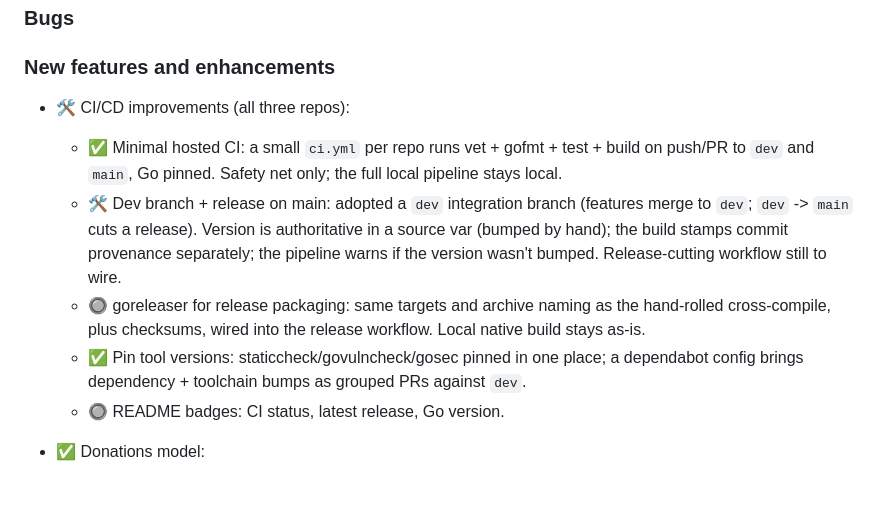
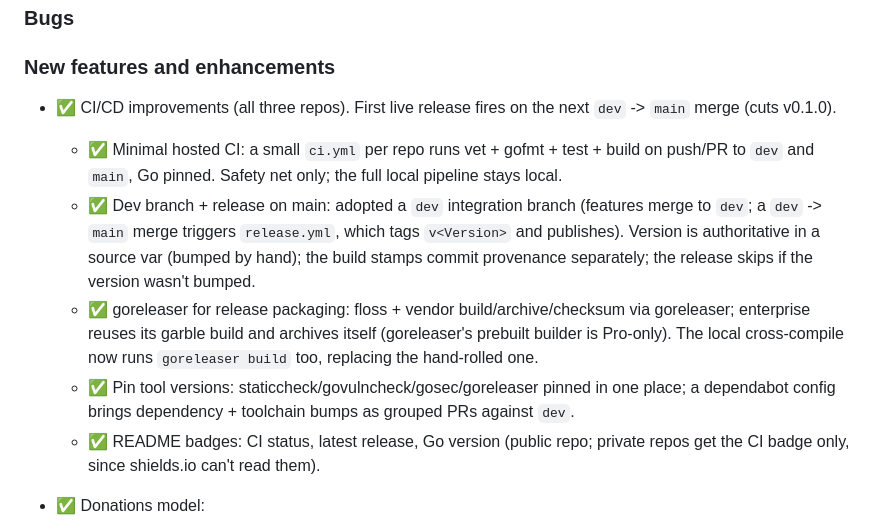
Before and after one commit to jim-collier/nano-git-db, a Markdown page: project/backlog.md, the part around the change. Rendered like a GitHub page; blank space fills up the shorter version.

Commit message:
README badges

```diff
--- a/project/backlog.md
+++ b/project/backlog.md
@@ -54,12 +54,12 @@ In each section, items are listed approximately from newest to oldest.
 
 ### New features and enhancements
 
-- 🛠️ CI/CD improvements (all three repos):
+- ✅ CI/CD improvements (all three repos). First live release fires on the next `dev` -> `main` merge (cuts v0.1.0).
 	- ✅ Minimal hosted CI: a small `ci.yml` per repo runs vet + gofmt + test + build on push/PR to `dev` and `main`, Go pinned. Safety net only; the full local pipeline stays local.
-	- 🛠️ Dev branch + release on main: adopted a `dev` integration branch (features merge to `dev`; `dev` -> `main` cuts a release). Version is authoritative in a source var (bumped by hand); the build stamps commit provenance separately; the pipeline warns if the version wasn't bumped. Release-cutting workflow still to wire.
-	- 🔘 goreleaser for release packaging: same targets and archive naming as the hand-rolled cross-compile, plus checksums, wired into the release workflow. Local native build stays as-is.
-	- ✅ Pin tool versions: staticcheck/govulncheck/gosec pinned in one place; a dependabot config brings dependency + toolchain bumps as grouped PRs against `dev`.
-	- 🔘 README badges: CI status, latest release, Go version.
+	- ✅ Dev branch + release on main: adopted a `dev` integration branch (features merge to `dev`; a `dev` -> `main` merge triggers `release.yml`, which tags `v<Version>` and publishes). Version is authoritative in a source var (bumped by hand); the build stamps commit provenance separately; the release skips if the version wasn't bumped.
+	- ✅ goreleaser for release packaging: floss + vendor build/archive/checksum via goreleaser; enterprise reuses its garble build and archives itself (goreleaser's prebuilt builder is Pro-only). The local cross-compile now runs `goreleaser build` too, replacing the hand-rolled one.
+	- ✅ Pin tool versions: staticcheck/govulncheck/gosec/goreleaser pinned in one place; a dependabot config brings dependency + toolchain bumps as grouped PRs against `dev`.
+	- ✅ README badges: CI status, latest release, Go version (public repo; private repos get the CI badge only, since shields.io can't read them).
 
 - ✅ Donations model:
 	- ✅ "Support nano-git-db" button in Help|About (or `--donate`), showing the URL it opens. The `donate` package holds one blurb + one link (DONATE.md); CLI prints the blurb and URL line-spaced, TUI shows a dialog, web shows a Support page. Open-source-only (enterprise turns `donate.Enabled` off).
```
Also changed, not shown: README.md (+3 -2 lines).
